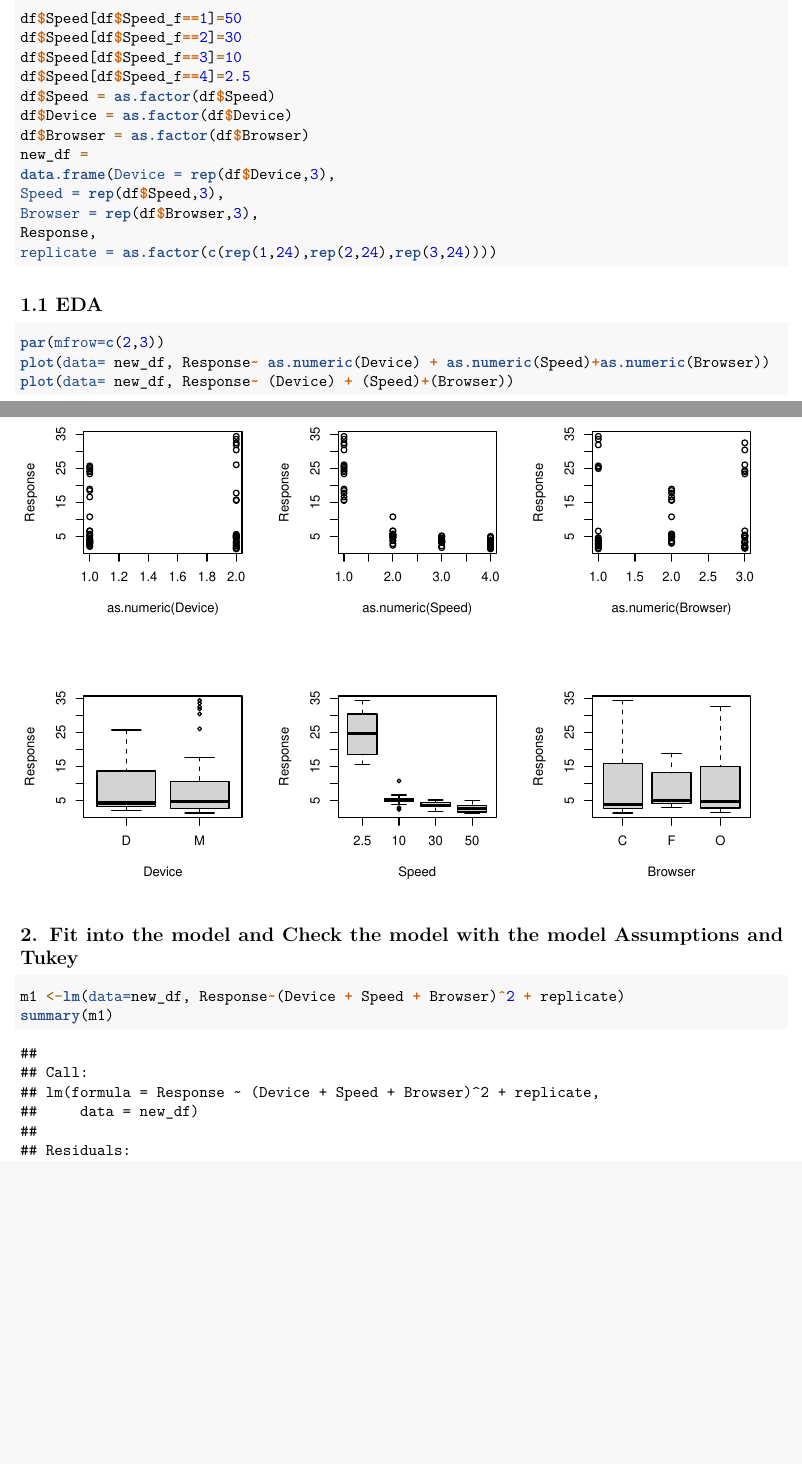
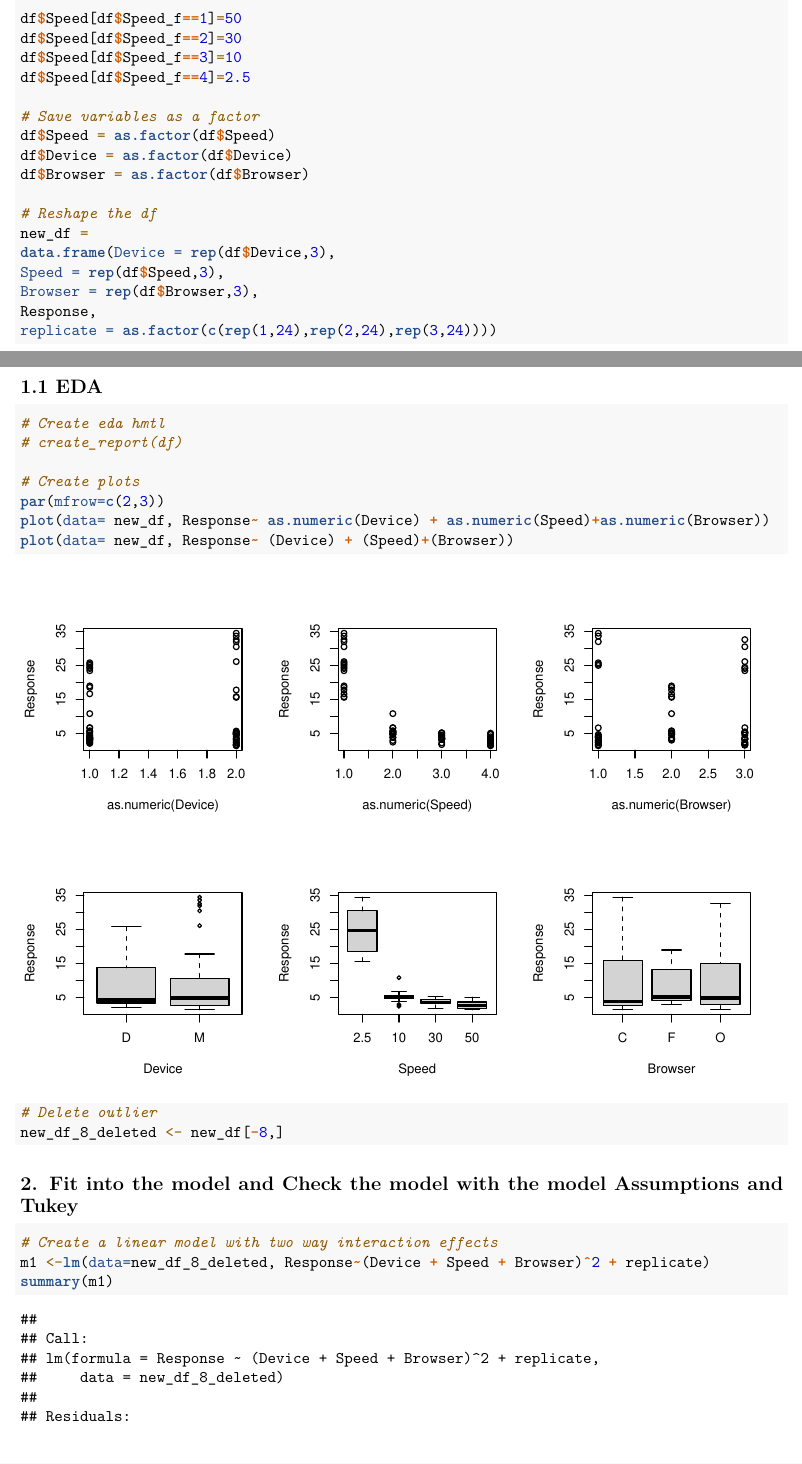
Before and after one commit to Jaehee720/STATS419_EXPERIMENTAL_DESIGN_TESTING_PAGE_LOADING_TIME, an R Markdown document (Final_project.Rmd): two parts of pages 1 and 2 of 14, joined at a grey line, cut so that both start at the same text, the shorter picture padded with empty space. Rendered offline with R 4.5, knitr and Pandoc, then LaTeX, with nearby package versions.

Commit message:
added some comments

````diff
--- a/Final_project.Rmd
+++ b/Final_project.Rmd
@@ -26,9 +31,13 @@ df$Speed[df$Speed_f==1]=50
 df$Speed[df$Speed_f==2]=30
 df$Speed[df$Speed_f==3]=10
 df$Speed[df$Speed_f==4]=2.5
+
+# Save variables as a factor
 df$Speed = as.factor(df$Speed)
 df$Device = as.factor(df$Device)
 df$Browser = as.factor(df$Browser)
+
+# Reshape the df
 new_df =
 data.frame(Device = rep(df$Device,3),
 Speed = rep(df$Speed,3),
@@ -40,15 +49,23 @@ replicate = as.factor(c(rep(1,24),rep(2,24),rep(3,24))))
 ## 1.1 EDA
 
 ```{r}
+# Create eda hmtl
+# create_report(df)
+
+# Create plots
 par(mfrow=c(2,3))
 plot(data= new_df, Response~ as.numeric(Device) + as.numeric(Speed)+as.numeric(Browser))
 plot(data= new_df, Response~ (Device) + (Speed)+(Browser))
+
+# Delete outlier
+new_df_8_deleted <- new_df[-8,]
 ```
 
 ## 2. Fit into the model and Check the model with the model Assumptions and Tukey
 
 ```{r}
-m1 <-lm(data=new_df, Response~(Device + Speed + Browser)^2 + replicate)
+# Create a linear model with two way interaction effects
+m1 <-lm(data=new_df_8_deleted, Response~(Device + Speed + Browser)^2 + replicate)
 summary(m1)
 
 anova(m1)
````
Also changed, not shown: Final_project.Rmd (7 more changed lines).
